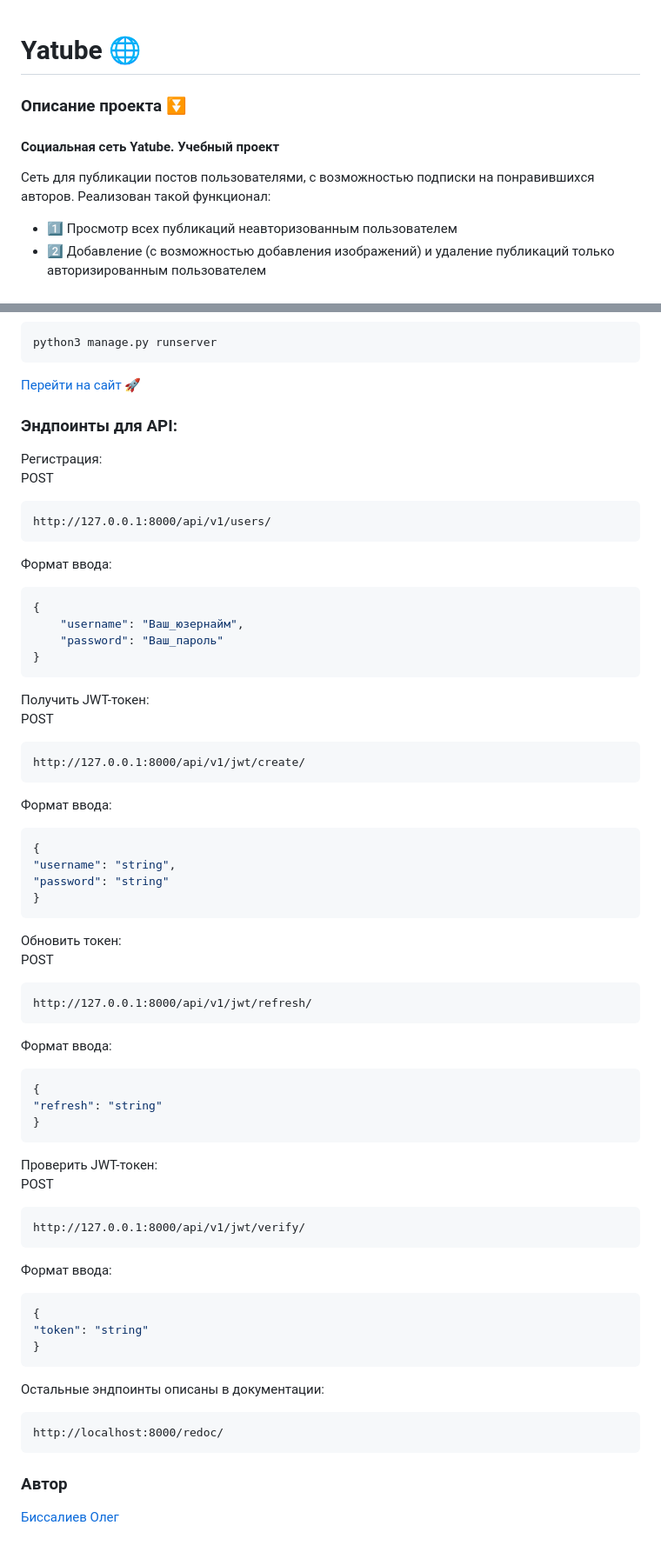
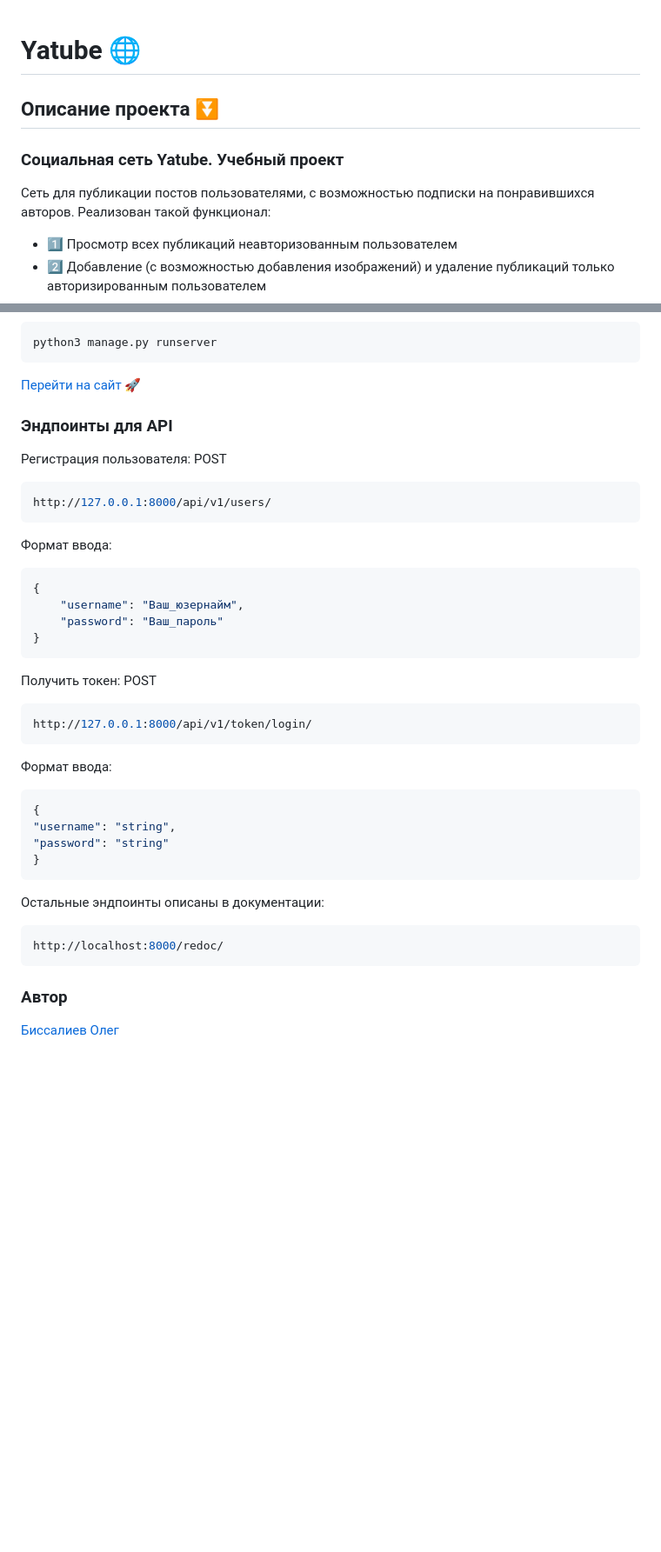
Before and after one commit to bissaliev/hw05_final, a Markdown page: README.md, 2 parts joined by grey strips. Shown: that part at 87% size. Drawn GitHub-style; blank space fills up the shorter version.

Commit message:
Рефакторинг README.md

````diff
--- a/README.md
+++ b/README.md
@@ -1,10 +1,11 @@
 # Yatube :globe_with_meridians:
 
+## Описание проекта :arrow_double_down:
 
-### Описание проекта :arrow_double_down:
-#### Cоциальная сеть Yatube. Учебный проект
+### Cоциальная сеть Yatube. Учебный проект
 
 Сеть для публикации постов пользователями, с возможностью подписки на понравившихся авторов. Реализован такой функционал:
+
 - :one: Просмотр всех публикаций неавторизованным пользователем
 - :two: Добавление (с возможностью добавления изображений) и удаление публикаций только авторизированным пользователем
 - :three: Редактирование публикаций только его автором
@@ -61,15 +61,17 @@ python3 manage.py runserver
 
 [Перейти на сайт](http://localhost:8000/) :rocket:
 
+### Эндпоинты для API
 
-### Эндпоинты для API:
+Регистрация пользователя:
+POST
 
-Регистрация:
-POST
-```
+```bash
 http://127.0.0.1:8000/api/v1/users/
 ```
+
 Формат ввода:
+
 ```json
 {
     "username": "Ваш_юзернайм",
@@ -77,13 +79,15 @@ http://127.0.0.1:8000/api/v1/users/
 }
 ```
 
+Получить токен:
+POST
 
-Получить JWT-токен:
-POST
+```bash
+http://127.0.0.1:8000/api/v1/token/login/
 ```
-http://127.0.0.1:8000/api/v1/jwt/create/
-```
+
 Формат ввода:
+
 ```json
 {
 "username": "string",
@@ -91,35 +95,12 @@ http://127.0.0.1:8000/api/v1/jwt/create/
 }
 ```
 
-Обновить токен:
-POST
-```
-http://127.0.0.1:8000/api/v1/jwt/refresh/
-```
-Формат ввода:
-```json
-{
-"refresh": "string"
-}
-```
+Остальные эндпоинты описаны в документации:
 
-Проверить JWT-токен:
-POST
-```
-http://127.0.0.1:8000/api/v1/jwt/verify/
-```
-Формат ввода:
-```json
-{
-"token": "string"
-}
-```
-
-Остальные эндпоинты описаны в документации:
-```
+```bash
 http://localhost:8000/redoc/
 ```
 
+### Автор
 
-### Автор
 [Биссалиев Олег](https://github.com/bissaliev)
````
Also changed, not shown: other parts of README.md (+1 -2 lines).
